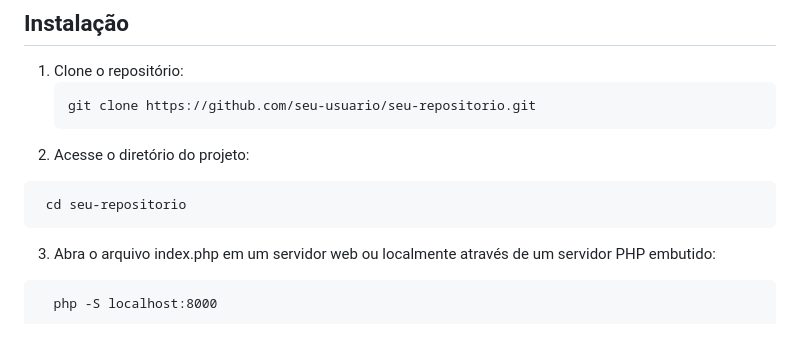
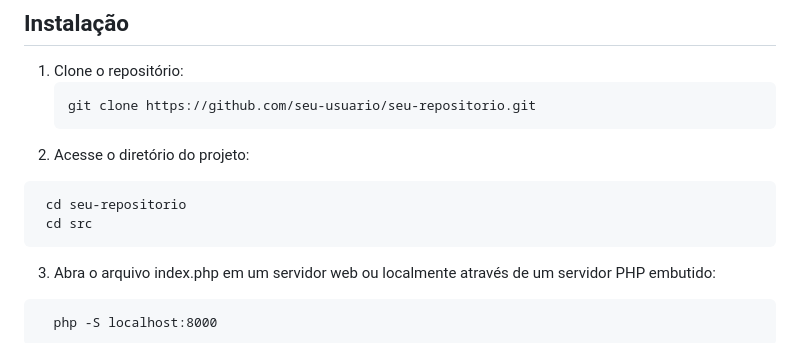
Before and after one commit to FinkDev/P1WEB2, a Markdown page: README.md, the part around the change. Rendered like a GitHub page.

````diff
--- a/README.md
+++ b/README.md
@@ -39,6 +39,7 @@ Este é um gerenciador de produtos desenvolvido em PHP, utilizando SQLite como b
 2. Acesse o diretório do projeto:
   ```
    cd seu-repositorio
+   cd src
   ```
 3. Abra o arquivo index.php em um servidor web ou localmente através de um servidor PHP embutido:
 ```
````
